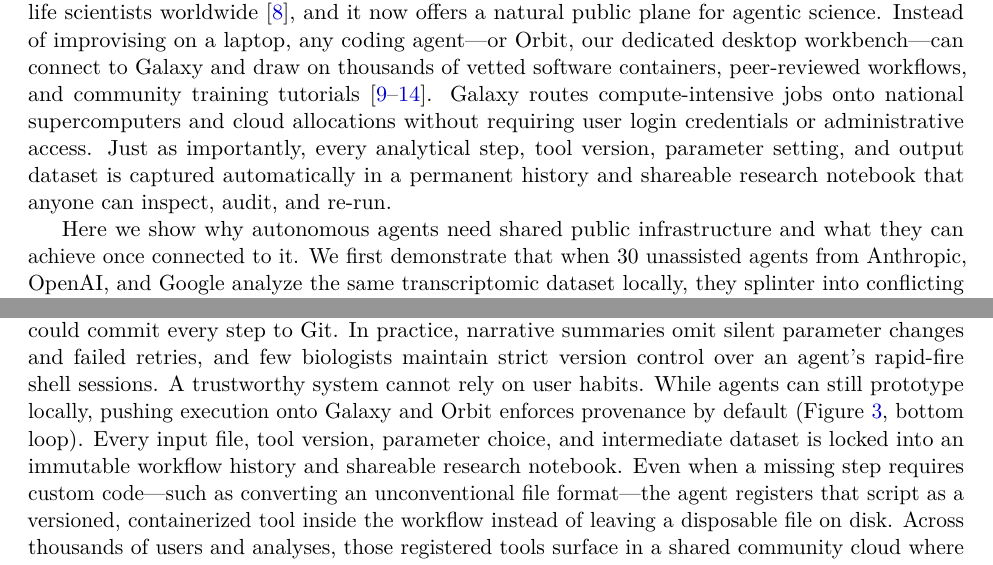
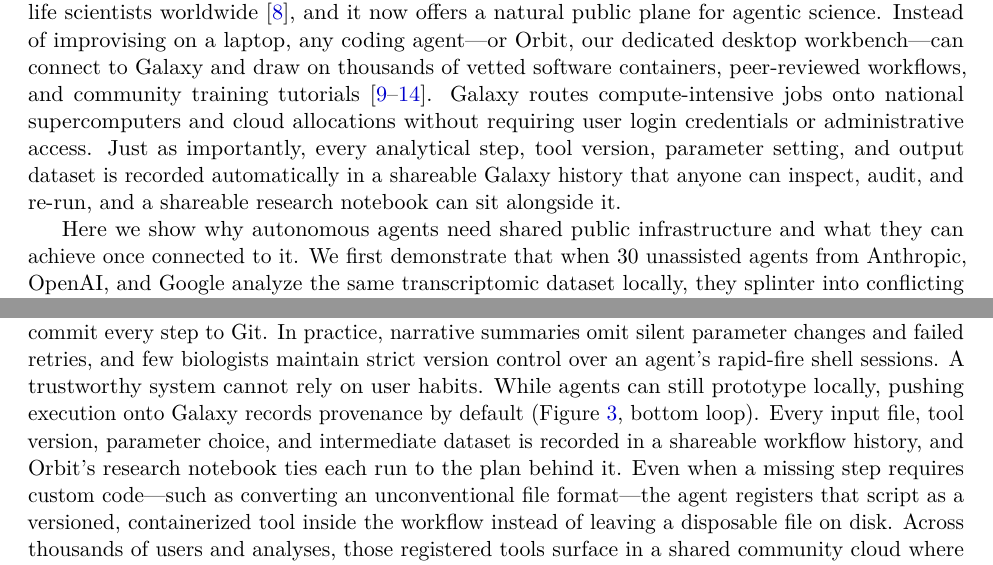
Before and after one commit to nekrut/orbit-paper, a LaTeX paper (manuscript/manuscript_v2.tex): two parts of pages 2 and 5 of 42, joined at a grey line, cut so that both start at the same text. Compiled offline with pdfLaTeX.

Commit message:
Soften the record claims
Galaxy histories can be deleted and purged, so "immutable" and "permanent" overstate what the record is, and #1 brought a few of them back. "Recorded", "shareable" and "durable" are true and still make the point. "Enforces provenance" becomes "records provenance", since it's the history doing the recording, and the notebook is described as sitting alongside the history rather than being captured automatically.

```diff
--- a/manuscript/manuscript_v2.tex
+++ b/manuscript/manuscript_v2.tex
@@ -67,7 +67,7 @@
 
 Yet running autonomous agents on personal machines is equally thrilling and terrifying. The thrill comes from sheer speed: complex analyses that once took weeks now run from a single prompt. The terror comes from three structural flaws that threaten scientific reliability as agent-driven analysis becomes routine. When unsupervised agents iterate in local shells, they leave no verifiable provenance, generating disposable scripts and intermediate tables that vanish as soon as the session closes. Without community-curated guidance, agents also improvise fragile pipelines from unvetted online snippets instead of validated bioinformatics protocols. Finally, local execution hits a hardware wall whenever an analysis requires high-memory sequence alignment, large multi-sample cohorts, or GPU inference, and installing autonomous agents onto shared university supercomputers violates facility security policies. Left in isolated local shells, coding agents risk flooding the literature with fast, plausible, and irreproducible results.
 
-For over twenty years, the Galaxy platform has provided open, reproducible infrastructure to life scientists worldwide \cite{galaxy2024}, and it now offers a natural public plane for agentic science. Instead of improvising on a laptop, any coding agent---or Orbit, our dedicated desktop workbench---can connect to Galaxy and draw on thousands of vetted software containers, peer-reviewed workflows, and community training tutorials \cite{biocontainers2017, iuc2026, iwc2026, batut2018, hiltemann2023, foundry2026}. Galaxy routes compute-intensive jobs onto national supercomputers and cloud allocations without requiring user login credentials or administrative access. Just as importantly, every analytical step, tool version, parameter setting, and output dataset is captured automatically in a permanent history and shareable research notebook that anyone can inspect, audit, and re-run.
+For over twenty years, the Galaxy platform has provided open, reproducible infrastructure to life scientists worldwide \cite{galaxy2024}, and it now offers a natural public plane for agentic science. Instead of improvising on a laptop, any coding agent---or Orbit, our dedicated desktop workbench---can connect to Galaxy and draw on thousands of vetted software containers, peer-reviewed workflows, and community training tutorials \cite{biocontainers2017, iuc2026, iwc2026, batut2018, hiltemann2023, foundry2026}. Galaxy routes compute-intensive jobs onto national supercomputers and cloud allocations without requiring user login credentials or administrative access. Just as importantly, every analytical step, tool version, parameter setting, and output dataset is recorded automatically in a shareable Galaxy history that anyone can inspect, audit, and re-run, and a shareable research notebook can sit alongside it.
 
 Here we show why autonomous agents need shared public infrastructure and what they can achieve once connected to it. We first demonstrate that when 30 unassisted agents from Anthropic, OpenAI, and Google analyze the same transcriptomic dataset locally, they splinter into conflicting pipelines and leave behind dozens of unversioned custom scripts. Connecting agents to UseGalaxy.org and national supercomputing allocations resolves this fragmentation across 48 biological analyses spanning bacterial, fungal, vector, mammalian, parasitic, and viral systems. When reproducing published spatial, single-cell, transcriptomic, and chromatin studies, end-to-end provenance not only recovers headline biological signals, but also uncovers unstated sample pooling, annotation mismatches, custom table filtering, and subsampled reference data that were omitted from the original papers. When directed toward large-scale discovery, agents register reusable GPU and multi-core tools on public infrastructure to unify divergent \textit{Plasmodium vivax} malaria antigens across continents and date 42 pathogen epidemics in seconds per alignment. Grounding autonomous agents in public cyberinfrastructure turns solitary command-line sessions into transparent, reproducible community science.
 
@@ -116,7 +116,7 @@
 \label{fig:architecture}
 \end{figure}
 
-Above all, running agents on shared infrastructure makes complete workflow, tool, and execution provenance mandatory by design. In agent-driven science, provenance is not a nice-to-have convenience---without it, an agent's output is scientifically unverifiable. One might argue that local agents are reproducible because a model can summarize its own actions or because a user could commit every step to Git. In practice, narrative summaries omit silent parameter changes and failed retries, and few biologists maintain strict version control over an agent's rapid-fire shell sessions. A trustworthy system cannot rely on user habits. While agents can still prototype locally, pushing execution onto Galaxy and Orbit enforces provenance by default (Figure~\ref{fig:architecture}, bottom loop). Every input file, tool version, parameter choice, and intermediate dataset is locked into an immutable workflow history and shareable research notebook. Even when a missing step requires custom code---such as converting an unconventional file format---the agent registers that script as a versioned, containerized tool inside the workflow instead of leaving a disposable file on disk. Across thousands of users and analyses, those registered tools surface in a shared community cloud where they can be audited, consolidated, and hardened into permanent software.
+Above all, running agents on shared infrastructure makes complete workflow, tool, and execution provenance mandatory by design. In agent-driven science, provenance is not a nice-to-have convenience---without it, an agent's output is scientifically unverifiable. One might argue that local agents are reproducible because a model can summarize its own actions or because a user could commit every step to Git. In practice, narrative summaries omit silent parameter changes and failed retries, and few biologists maintain strict version control over an agent's rapid-fire shell sessions. A trustworthy system cannot rely on user habits. While agents can still prototype locally, pushing execution onto Galaxy records provenance by default (Figure~\ref{fig:architecture}, bottom loop). Every input file, tool version, parameter choice, and intermediate dataset is recorded in a shareable workflow history, and Orbit's research notebook ties each run to the plan behind it. Even when a missing step requires custom code---such as converting an unconventional file format---the agent registers that script as a versioned, containerized tool inside the workflow instead of leaving a disposable file on disk. Across thousands of users and analyses, those registered tools surface in a shared community cloud where they can be audited, consolidated, and hardened into permanent software.
 
 \subsection{Reproducing a paper using a generic agent on the Galactic plane}
 
```
Also changed, not shown: manuscript/manuscript_v2.tex (4 more changed lines).
